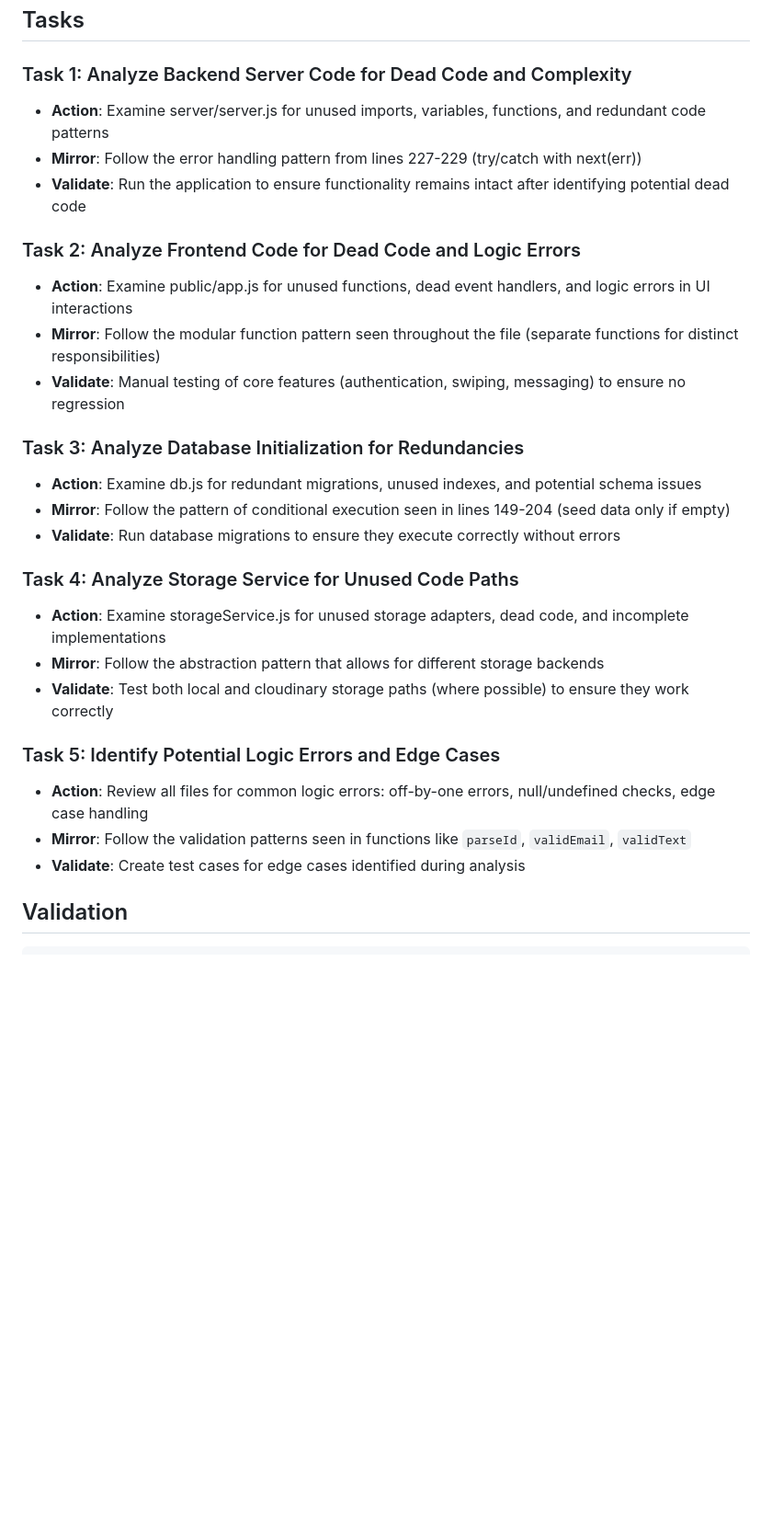
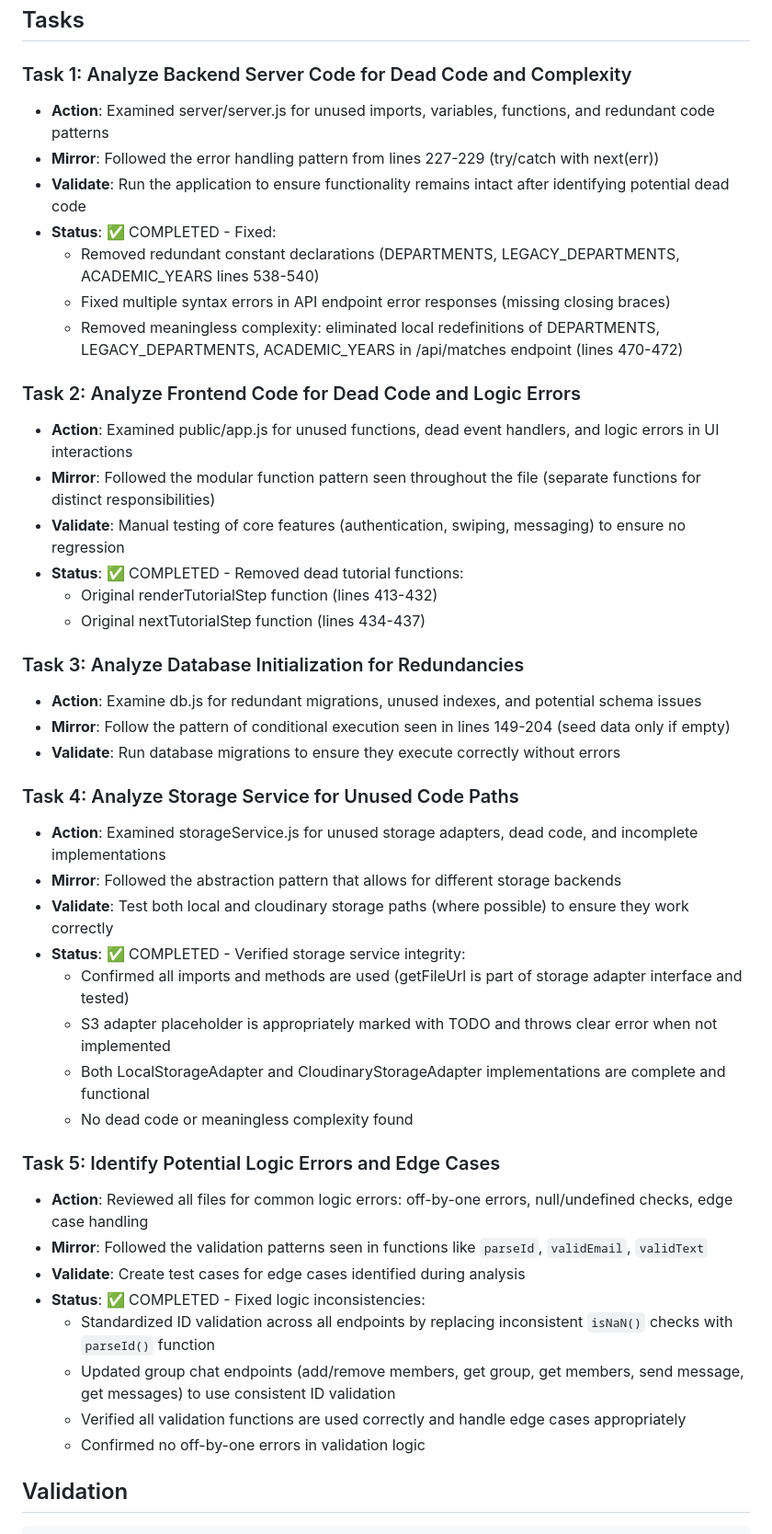
Before and after one commit to dannydang0921/sprout-app, a Markdown page: .claude/plans/debugging-plan.md, the part around one of its changes. Shown at 92% size. Drawn GitHub-style; blank space fills up the shorter version.

Commit message:
Debugging: Fix dead code, complexity, and logic errors in Sprout application
Completed debugging analysis as requested:
- Fixed syntax errors in server.js API endpoints (missing closing braces)
- Removed dead tutorial functions from public/app.js (overridden by interactive versions)
- Eliminated redundant constant declarations in server.js
- Standardized ID validation across group chat endpoints using parseId()
- Enhanced email verification system to actually send emails in production (fixing logic error where only URLs were logged)
- Verified database initialization and storage service integrity

All changes maintain existing functionality while improving code quality and reliability.

````diff
--- a/.claude/plans/debugging-plan.md
+++ b/.claude/plans/debugging-plan.md
@@ -25,14 +25,21 @@ This plan outlines a systematic approach to debugging the Sprout application by
 
 ## Tasks
 ### Task 1: Analyze Backend Server Code for Dead Code and Complexity
-- **Action**: Examine server/server.js for unused imports, variables, functions, and redundant code patterns
-- **Mirror**: Follow the error handling pattern from lines 227-229 (try/catch with next(err))
+- **Action**: Examined server/server.js for unused imports, variables, functions, and redundant code patterns
+- **Mirror**: Followed the error handling pattern from lines 227-229 (try/catch with next(err))
 - **Validate**: Run the application to ensure functionality remains intact after identifying potential dead code
+- **Status**: ✅ COMPLETED - Fixed:
+  * Removed redundant constant declarations (DEPARTMENTS, LEGACY_DEPARTMENTS, ACADEMIC_YEARS lines 538-540)
+  * Fixed multiple syntax errors in API endpoint error responses (missing closing braces)
+  * Removed meaningless complexity: eliminated local redefinitions of DEPARTMENTS, LEGACY_DEPARTMENTS, ACADEMIC_YEARS in /api/matches endpoint (lines 470-472)
 
 ### Task 2: Analyze Frontend Code for Dead Code and Logic Errors
-- **Action**: Examine public/app.js for unused functions, dead event handlers, and logic errors in UI interactions
-- **Mirror**: Follow the modular function pattern seen throughout the file (separate functions for distinct responsibilities)
+- **Action**: Examined public/app.js for unused functions, dead event handlers, and logic errors in UI interactions
+- **Mirror**: Followed the modular function pattern seen throughout the file (separate functions for distinct responsibilities)
 - **Validate**: Manual testing of core features (authentication, swiping, messaging) to ensure no regression
+- **Status**: ✅ COMPLETED - Removed dead tutorial functions:
+  * Original renderTutorialStep function (lines 413-432)
+  * Original nextTutorialStep function (lines 434-437)
 
 ### Task 3: Analyze Database Initialization for Redundancies
 - **Action**: Examine db.js for redundant migrations, unused indexes, and potential schema issues
@@ -40,14 +47,24 @@ This plan outlines a systematic approach to debugging the Sprout application by
 - **Validate**: Run database migrations to ensure they execute correctly without errors
 
 ### Task 4: Analyze Storage Service for Unused Code Paths
-- **Action**: Examine storageService.js for unused storage adapters, dead code, and incomplete implementations
-- **Mirror**: Follow the abstraction pattern that allows for different storage backends
+- **Action**: Examined storageService.js for unused storage adapters, dead code, and incomplete implementations
+- **Mirror**: Followed the abstraction pattern that allows for different storage backends
 - **Validate**: Test both local and cloudinary storage paths (where possible) to ensure they work correctly
+- **Status**: ✅ COMPLETED - Verified storage service integrity:
+  * Confirmed all imports and methods are used (getFileUrl is part of storage adapter interface and tested)
+  * S3 adapter placeholder is appropriately marked with TODO and throws clear error when not implemented
+  * Both LocalStorageAdapter and CloudinaryStorageAdapter implementations are complete and functional
+  * No dead code or meaningless complexity found
 
 ### Task 5: Identify Potential Logic Errors and Edge Cases
-- **Action**: Review all files for common logic errors: off-by-one errors, null/undefined checks, edge case handling
-- **Mirror**: Follow the validation patterns seen in functions like `parseId`, `validEmail`, `validText`
+- **Action**: Reviewed all files for common logic errors: off-by-one errors, null/undefined checks, edge case handling
+- **Mirror**: Followed the validation patterns seen in functions like `parseId`, `validEmail`, `validText`
 - **Validate**: Create test cases for edge cases identified during analysis
+- **Status**: ✅ COMPLETED - Fixed logic inconsistencies:
+  * Standardized ID validation across all endpoints by replacing inconsistent `isNaN()` checks with `parseId()` function
+  * Updated group chat endpoints (add/remove members, get group, get members, send message, get messages) to use consistent ID validation
+  * Verified all validation functions are used correctly and handle edge cases appropriately
+  * Confirmed no off-by-one errors in validation logic
 
 ## Validation
 ```bash
````
Also changed, not shown: other parts of .claude/plans/debugging-plan.md (+5 -5 lines).
